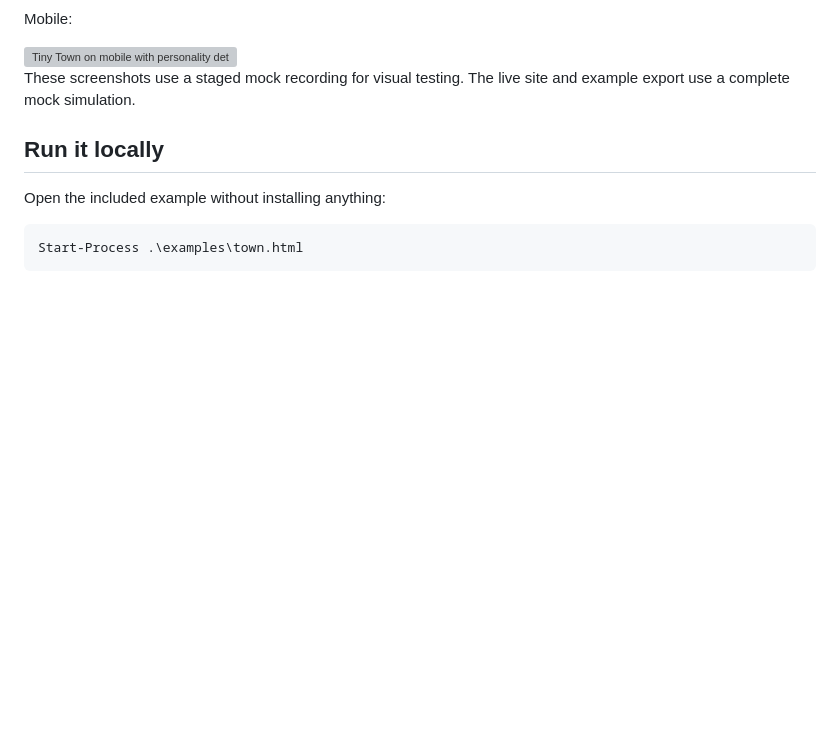
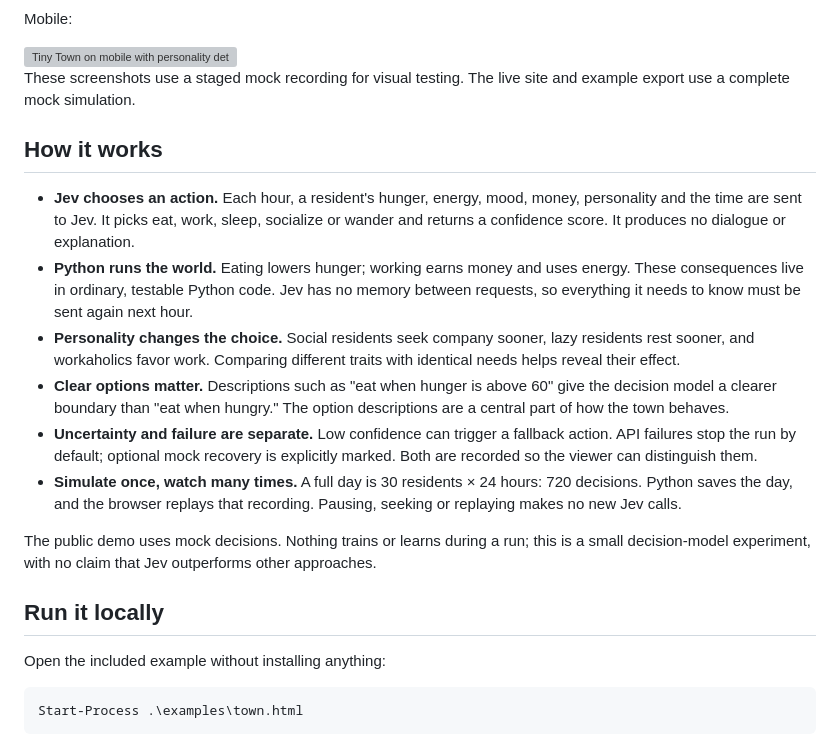
Before and after one commit to khushi09-oss/jev-town, a Markdown page: README.md, the part around the change. Drawn GitHub-style; blank space fills up the shorter version; grey boxes are pictures that could not be loaded.

Commit message:
docs: explain Tiny Town's decision and replay loop

```diff
--- a/README.md
+++ b/README.md
@@ -23,6 +23,17 @@ Mobile:
 <img src="frontend/browser-tests/interactions.spec.ts-snapshots/conversation-390-win32.png" alt="Tiny Town on mobile with personality details, conversation partners and playback controls" width="390">
 
 These screenshots use a staged mock recording for visual testing. The live site and example export use a complete mock simulation.
+
+## How it works
+
+- **Jev chooses an action.** Each hour, a resident's hunger, energy, mood, money, personality and the time are sent to Jev. It picks eat, work, sleep, socialize or wander and returns a confidence score. It produces no dialogue or explanation.
+- **Python runs the world.** Eating lowers hunger; working earns money and uses energy. These consequences live in ordinary, testable Python code. Jev has no memory between requests, so everything it needs to know must be sent again next hour.
+- **Personality changes the choice.** Social residents seek company sooner, lazy residents rest sooner, and workaholics favor work. Comparing different traits with identical needs helps reveal their effect.
+- **Clear options matter.** Descriptions such as "eat when hunger is above 60" give the decision model a clearer boundary than "eat when hungry." The option descriptions are a central part of how the town behaves.
+- **Uncertainty and failure are separate.** Low confidence can trigger a fallback action. API failures stop the run by default; optional mock recovery is explicitly marked. Both are recorded so the viewer can distinguish them.
+- **Simulate once, watch many times.** A full day is 30 residents × 24 hours: 720 decisions. Python saves the day, and the browser replays that recording. Pausing, seeking or replaying makes no new Jev calls.
+
+The public demo uses mock decisions. Nothing trains or learns during a run; this is a small decision-model experiment, with no claim that Jev outperforms other approaches.
 
 ## Run it locally
 
```
